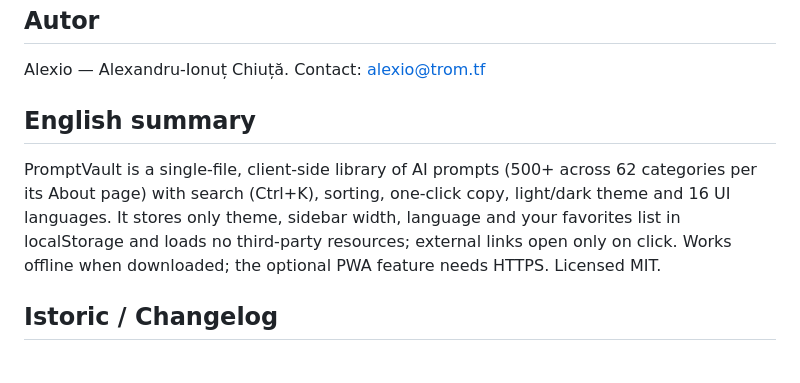
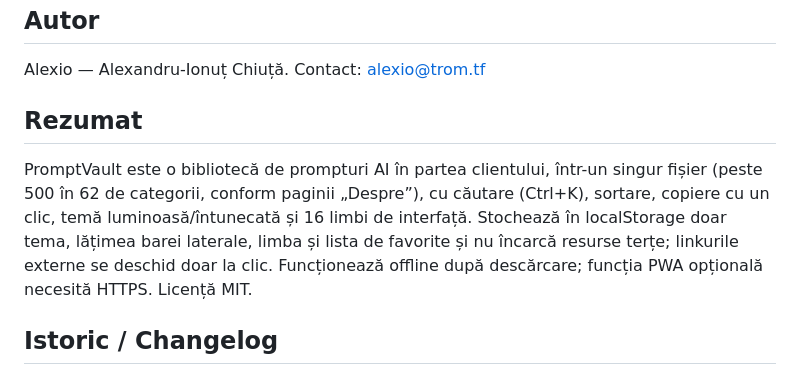
Before and after one commit to chiuta/PromptVault, a Markdown page: README.ro.md, the part around the change. Drawn GitHub-style.

```diff
--- a/README.ro.md
+++ b/README.ro.md
@@ -70,9 +70,9 @@ Audit: 2026-10-10 — afirmațiile de rețea/stocare din README corespund codulu
 
 Alexio — Alexandru-Ionuț Chiuță. Contact: alexio@trom.tf
 
-## English summary
+## Rezumat
 
-PromptVault is a single-file, client-side library of AI prompts (500+ across 62 categories per its About page) with search (Ctrl+K), sorting, one-click copy, light/dark theme and 16 UI languages. It stores only theme, sidebar width, language and your favorites list in localStorage and loads no third-party resources; external links open only on click. Works offline when downloaded; the optional PWA feature needs HTTPS. Licensed MIT.
+PromptVault este o bibliotecă de prompturi AI în partea clientului, într-un singur fișier (peste 500 în 62 de categorii, conform paginii „Despre”), cu căutare (Ctrl+K), sortare, copiere cu un clic, temă luminoasă/întunecată și 16 limbi de interfață. Stochează în localStorage doar tema, lățimea barei laterale, limba și lista de favorite și nu încarcă resurse terțe; linkurile externe se deschid doar la clic. Funcționează offline după descărcare; funcția PWA opțională necesită HTTPS. Licență MIT.
 
 ## Istoric / Changelog
 
```
